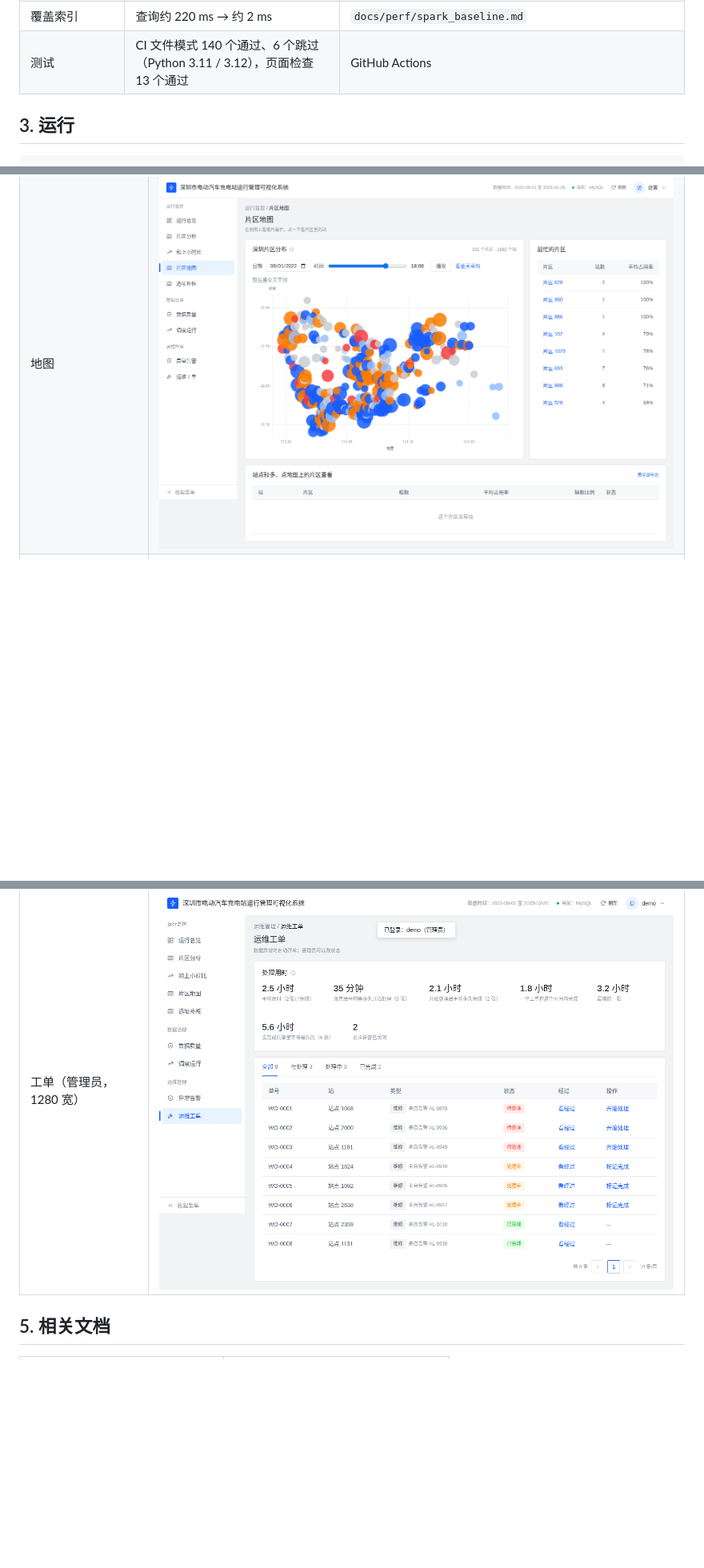
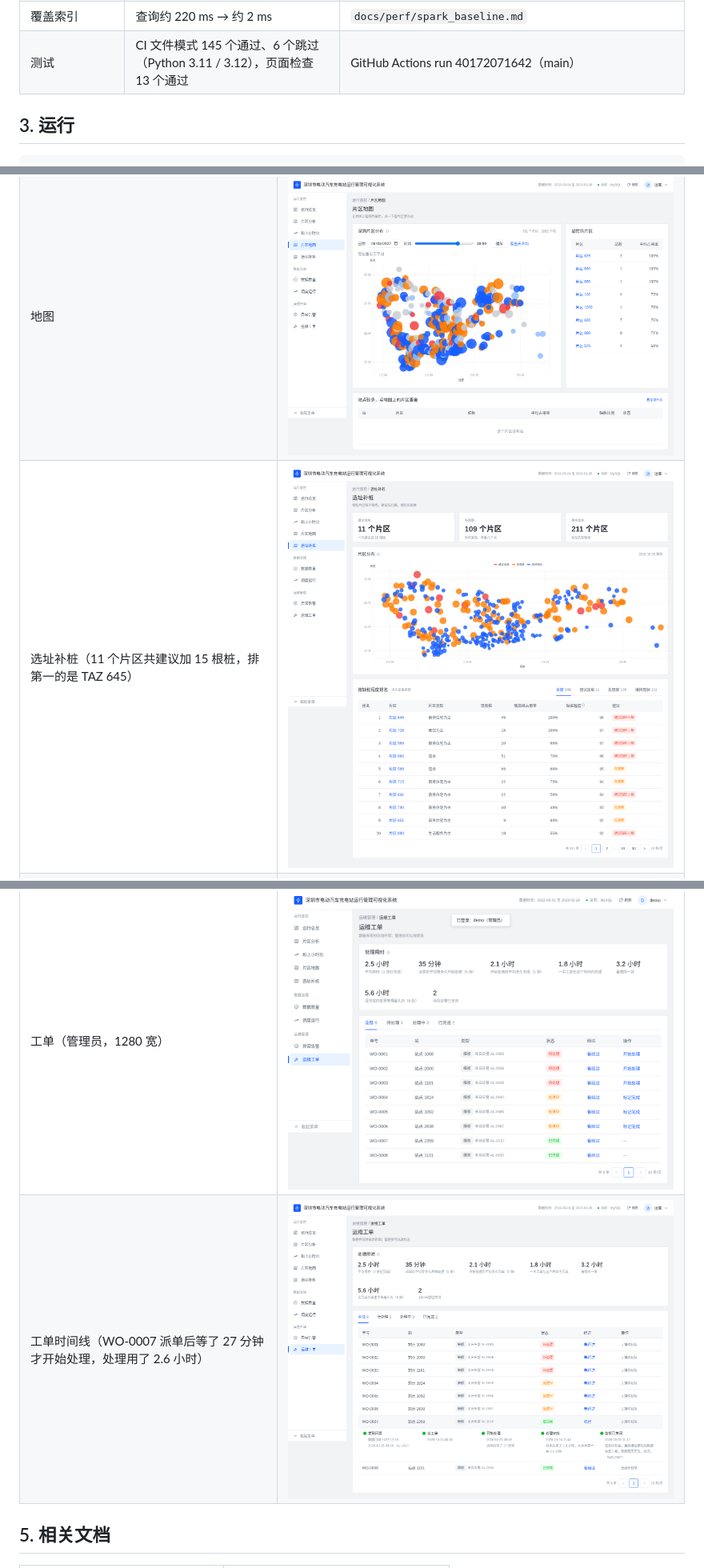
Before and after one commit to inkrhymes/sz-ev-charging, a Markdown page: README.md, 3 parts joined by grey strips. Shown at 80% size. Drawn GitHub-style; blank space fills up the shorter version.

Commit message:
README: add site_suggest/runs_day/ticket_timeline screenshots; tests 145/6 per CI run 40172071642

```diff
--- a/README.md
+++ b/README.md
@@ -40,7 +40,7 @@ UrbanEV 原始 5 分钟 CSV（1,682 站 / 181 天）
 | 选址建议 | 11 个片区建议加桩，共 15 根；排第一的是 TAZ 645（建议加 5 根） | MySQL `ads_zone_site_suggest`，`/api/site/suggest` |
 | 接口压测（50 用户，4 个 worker） | 常规负载 P50 12 ms → 开 Redis 后 3 ms；不限速时吞吐约 329 → 1387 QPS，P50 150 → 33 ms，错误率 0；缓存命中率约 88% | `docs/perf/api_loadtest.md` |
 | 覆盖索引 | 查询约 220 ms → 约 2 ms | `docs/perf/spark_baseline.md` |
-| 测试 | CI 文件模式 140 个通过、6 个跳过（Python 3.11 / 3.12），页面检查 13 个通过 | GitHub Actions |
+| 测试 | CI 文件模式 145 个通过、6 个跳过（Python 3.11 / 3.12），页面检查 13 个通过 | GitHub Actions run 40172071642（main） |
 
 ## 3. 运行
 
@@ -73,6 +73,7 @@ python3 scripts/smoke_live.py                          # 线上冒烟检查（8
 | 基线 | ![baseline](docs/screenshots/baseline.png) |
 | 基线与预测 | ![baseline_forecast](docs/screenshots/baseline_forecast.png) |
 | 地图 | ![map](docs/screenshots/map.png) |
+| 选址补桩（11 个片区共建议加 15 根桩，排第一的是 TAZ 645） | ![site_suggest](docs/screenshots/site_suggest.png) |
 | 告警 | ![alerts](docs/screenshots/alerts.png) |
 | 已关闭告警 | ![alerts_closed](docs/screenshots/alerts_closed.png) |
 | 数据质量 | ![quality](docs/screenshots/quality.png) |
@@ -79,5 +81,6 @@ python3 scripts/smoke_live.py                          # 线上冒烟检查（8
 | 工单 | ![tickets](docs/screenshots/tickets.png) |
 | 工单（管理员，1280 宽） | ![tickets_admin_1280](docs/screenshots/tickets_admin_1280.png) |
+| 工单时间线（WO-0007 派单后等了 27 分钟才开始处理，处理用了 2.6 小时） | ![ticket_timeline](docs/screenshots/ticket_timeline.png) |
 
 ## 5. 相关文档
 
```
Also changed, not shown: other parts of README.md (+1 -0 lines).
